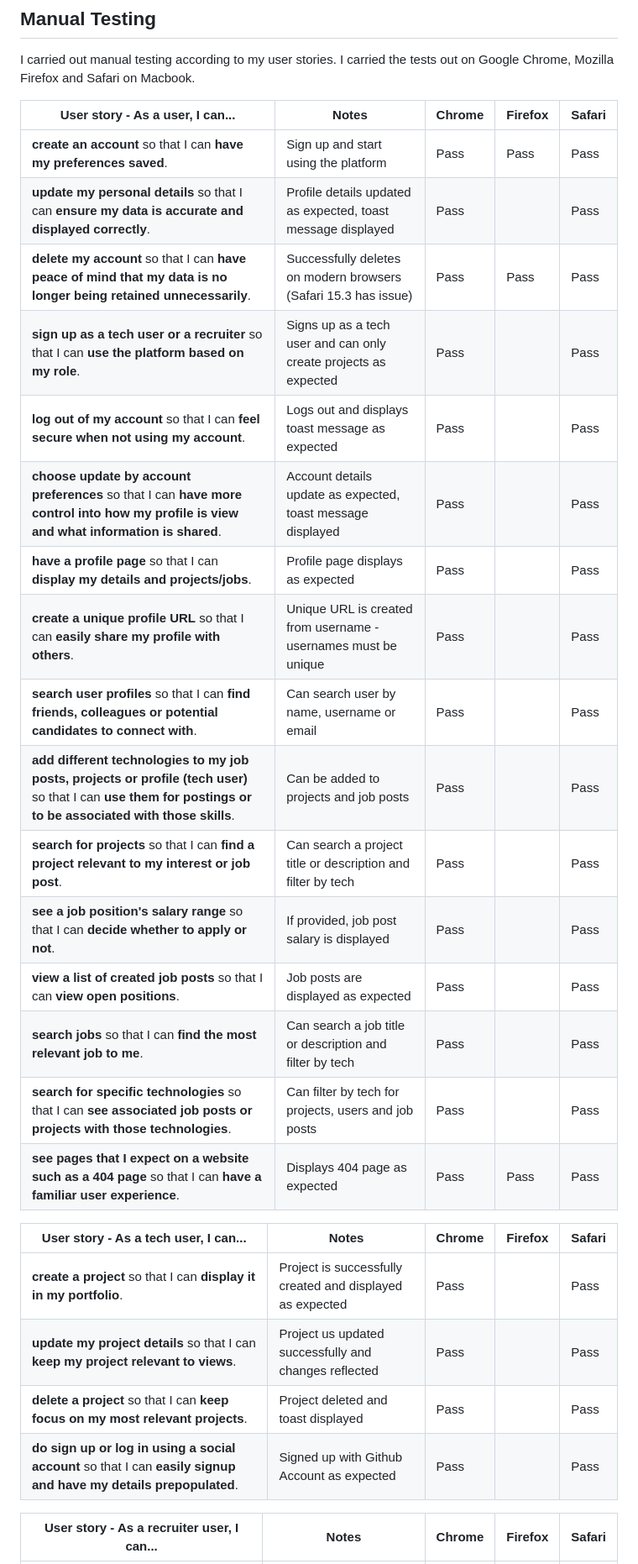
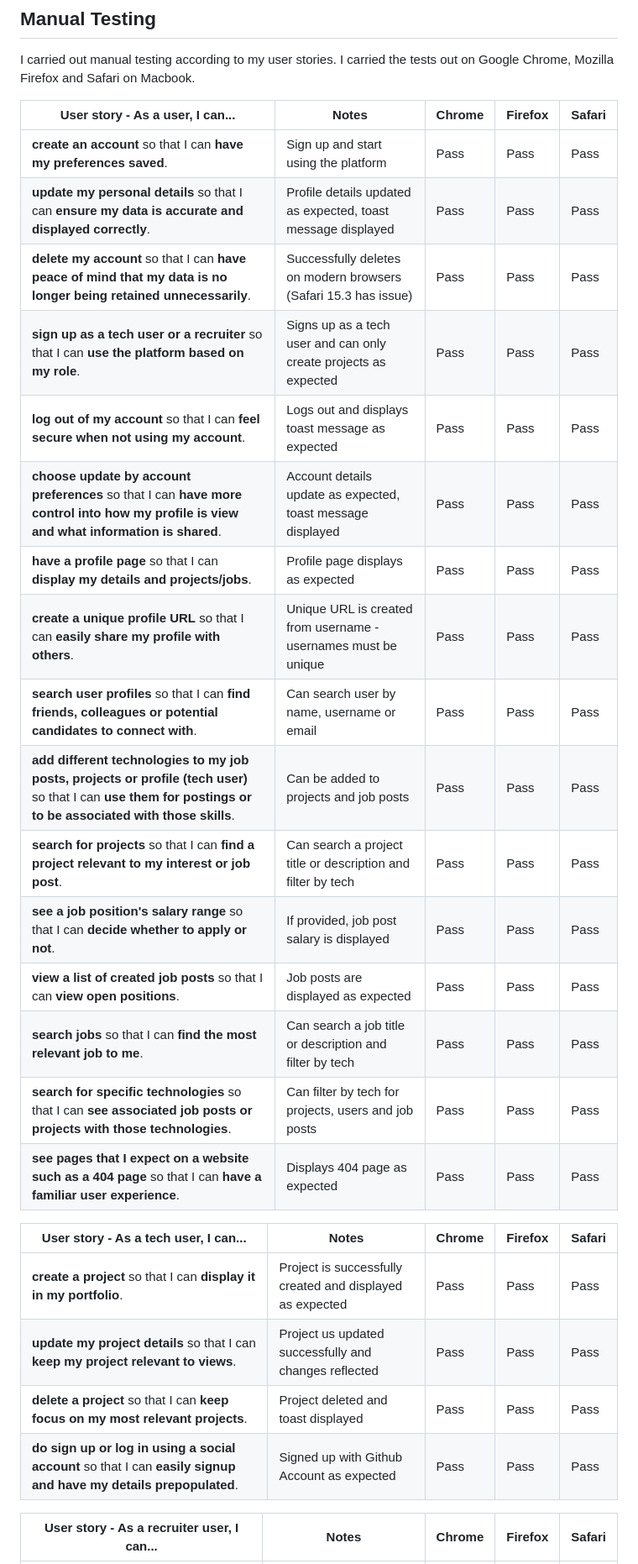
Before and after one commit to KTC96/StackPortfolio, a Markdown page: TESTING.md, the part around one of its changes. Shown at 84% size. GitHub-like rendering.

```diff
--- a/TESTING.md
+++ b/TESTING.md
@@ -215,28 +216,28 @@ I carried out manual testing according to my user stories. I carried the tests o
 | User story - As a user, I can...                                                                                                                               | Notes                                                            | Chrome | Firefox | Safari |
 | -------------------------------------------------------------------------------------------------------------------------------------------------------------- | ---------------------------------------------------------------- | ------ | ------- | ------ |
 | **create an account** so that I can **have my preferences saved**.                                                                                             | Sign up and start using the platform                             | Pass   | Pass    | Pass   |
-| **update my personal details** so that I can **ensure my data is accurate and displayed correctly**.                                                           | Profile details updated as expected, toast message displayed     | Pass   |         | Pass   |
+| **update my personal details** so that I can **ensure my data is accurate and displayed correctly**.                                                           | Profile details updated as expected, toast message displayed     | Pass   | Pass    | Pass   |
 | **delete my account** so that I can **have peace of mind that my data is no longer being retained unnecessarily**.                                             | Successfully deletes on modern browsers (Safari 15.3 has issue)  | Pass   | Pass    | Pass   |
-| **sign up as a tech user or a recruiter** so that I can **use the platform based on my role**.                                                                 | Signs up as a tech user and can only create projects as expected | Pass   |         | Pass   |
-| **log out of my account** so that I can **feel secure when not using my account**.                                                                             | Logs out and displays toast message as expected                  | Pass   |         | Pass   |
-| **choose update by account preferences** so that I can **have more control into how my profile is view and what information is shared**.                       | Account details update as expected, toast message displayed      | Pass   |         | Pass   |
-| **have a profile page** so that I can **display my details and projects/jobs**.                                                                                | Profile page displays as expected                                | Pass   |         | Pass   |
-| **create a unique profile URL** so that I can **easily share my profile with others**.                                                                         | Unique URL is created from username - usernames must be unique   | Pass   |         | Pass   |
-| **search user profiles** so that I can **find friends, colleagues or potential candidates to connect with**.                                                   | Can search user by name, username or email                       | Pass   |         | Pass   |
-| **add different technologies to my job posts, projects or profile (tech user)** so that I can **use them for postings or to be associated with those skills**. | Can be added to projects and job posts                           | Pass   |         | Pass   |
-| **search for projects** so that I can **find a project relevant to my interest or job post**.                                                                  | Can search a project title or description and filter by tech     | Pass   |         | Pass   |
-| **see a job position's salary range** so that I can **decide whether to apply or not**.                                                                        | If provided, job post salary is displayed                        | Pass   |         | Pass   |
-| **view a list of created job posts** so that I can **view open positions**.                                                                                    | Job posts are displayed as expected                              | Pass   |         | Pass   |
-| **search jobs** so that I can **find the most relevant job to me**.                                                                                            | Can search a job title or description and filter by tech         | Pass   |         | Pass   |
-| **search for specific technologies** so that I can **see associated job posts or projects with those technologies**.                                           | Can filter by tech for projects, users and job posts             | Pass   |         | Pass   |
+| **sign up as a tech user or a recruiter** so that I can **use the platform based on my role**.                                                                 | Signs up as a tech user and can only create projects as expected | Pass   | Pass    | Pass   |
+| **log out of my account** so that I can **feel secure when not using my account**.                                                                             | Logs out and displays toast message as expected                  | Pass   | Pass    | Pass   |
+| **choose update by account preferences** so that I can **have more control into how my profile is view and what information is shared**.                       | Account details update as expected, toast message displayed      | Pass   | Pass    | Pass   |
+| **have a profile page** so that I can **display my details and projects/jobs**.                                                                                | Profile page displays as expected                                | Pass   | Pass    | Pass   |
+| **create a unique profile URL** so that I can **easily share my profile with others**.                                                                         | Unique URL is created from username - usernames must be unique   | Pass   | Pass    | Pass   |
+| **search user profiles** so that I can **find friends, colleagues or potential candidates to connect with**.                                                   | Can search user by name, username or email                       | Pass   | Pass    | Pass   |
+| **add different technologies to my job posts, projects or profile (tech user)** so that I can **use them for postings or to be associated with those skills**. | Can be added to projects and job posts                           | Pass   | Pass    | Pass   |
+| **search for projects** so that I can **find a project relevant to my interest or job post**.                                                                  | Can search a project title or description and filter by tech     | Pass   | Pass    | Pass   |
+| **see a job position's salary range** so that I can **decide whether to apply or not**.                                                                        | If provided, job post salary is displayed                        | Pass   | Pass    | Pass   |
+| **view a list of created job posts** so that I can **view open positions**.                                                                                    | Job posts are displayed as expected                              | Pass   | Pass    | Pass   |
+| **search jobs** so that I can **find the most relevant job to me**.                                                                                            | Can search a job title or description and filter by tech         | Pass   | Pass    | Pass   |
+| **search for specific technologies** so that I can **see associated job posts or projects with those technologies**.                                           | Can filter by tech for projects, users and job posts             | Pass   | Pass    | Pass   |
 | **see pages that I expect on a website such as a 404 page** so that I can **have a familiar user experience**.                                                 | Displays 404 page as expected                                    | Pass   | Pass    | Pass   |
 
 | User story - As a tech user, I can...                                                                             | Notes                                                     | Chrome | Firefox | Safari |
 | ----------------------------------------------------------------------------------------------------------------- | --------------------------------------------------------- | ------ | ------- | ------ |
-| **create a project** so that I can **display it in my portfolio**.                                                | Project is successfully created and displayed as expected | Pass   |         | Pass   |
-| **update my project details** so that I can **keep my project relevant to views**.                                | Project us updated successfully and changes reflected     | Pass   |         | Pass   |
-| **delete a project** so that I can **keep focus on my most relevant projects**.                                   | Project deleted and toast displayed                       | Pass   |         | Pass   |
-| **do sign up or log in using a social account** so that I can **easily signup and have my details prepopulated**. | Signed up with Github Account as expected                 | Pass   |         | Pass   |
+| **create a project** so that I can **display it in my portfolio**.                                                | Project is successfully created and displayed as expected | Pass   | Pass    | Pass   |
+| **update my project details** so that I can **keep my project relevant to views**.                                | Project us updated successfully and changes reflected     | Pass   | Pass    | Pass   |
+| **delete a project** so that I can **keep focus on my most relevant projects**.                                   | Project deleted and toast displayed                       | Pass   | Pass    | Pass   |
+| **do sign up or log in using a social account** so that I can **easily signup and have my details prepopulated**. | Signed up with Github Account as expected                 | Pass   | Pass    | Pass   |
 
 | User story - As a recruiter user, I can...                                                                                                                    | Notes                                                                                         | Chrome | Firefox | Safari |
 | ------------------------------------------------------------------------------------------------------------------------------------------------------------- | --------------------------------------------------------------------------------------------- | ------ | ------- | ------ |
```
Also changed, not shown: other parts of TESTING.md (+19 -4 lines).
